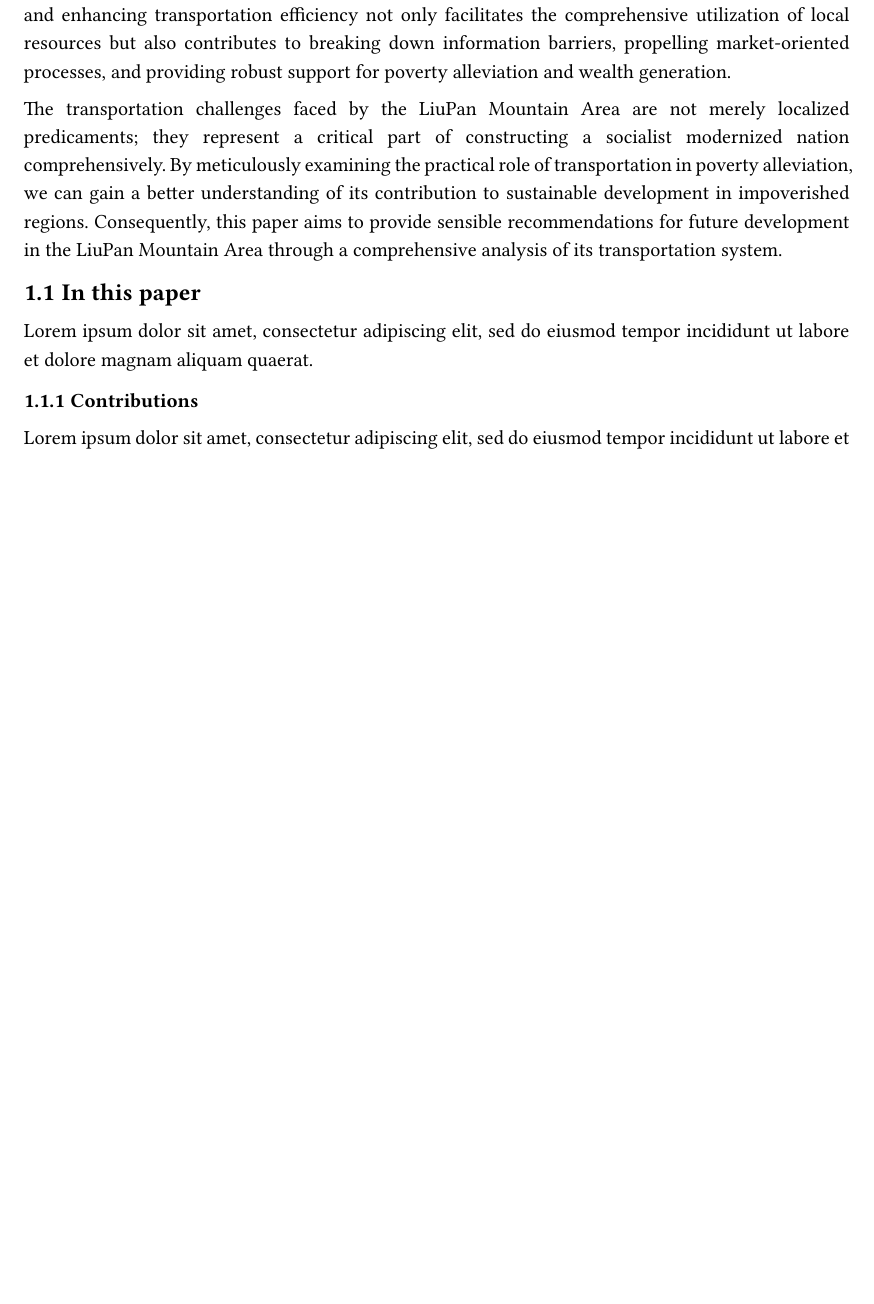
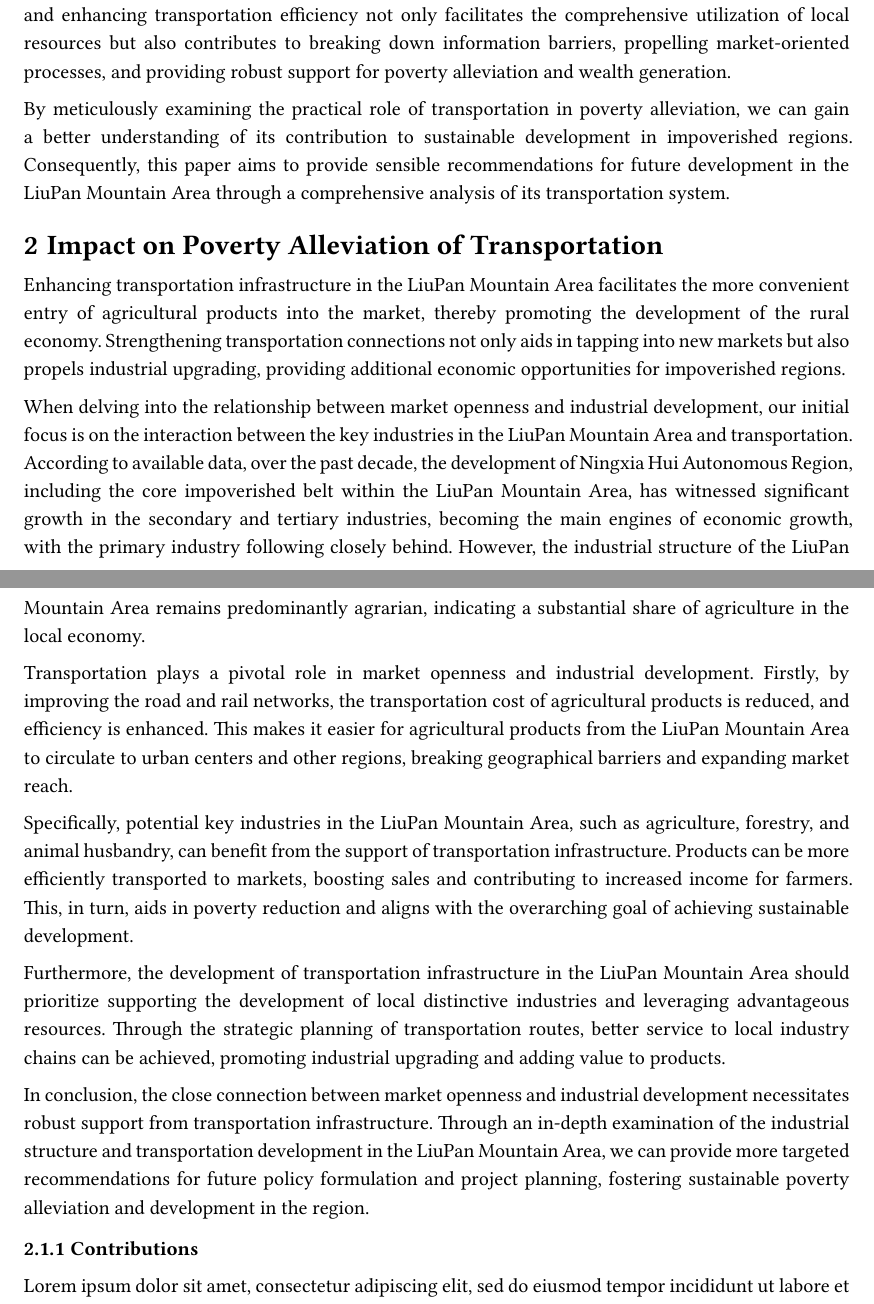
Before and after one commit to CLCK0622/Poverty-Alleviation-Program, a Typst document (LiuPanMt/main.typ): part of page 1 of 2 before the commit and two parts of pages 1 and 2 of 3 after it, the two joined at a grey line, cut so that both start at the same text, the shorter picture padded with empty space. The pictures show the PDF file LiuPanMt/main.pdf that the author committed with the source.

Commit message:
sync-1215

```diff
--- a/LiuPanMt/main.typ
+++ b/LiuPanMt/main.typ
@@ -18,10 +18,21 @@ The development of China's contiguous poverty-stricken regions has consistently
 
 In the era of globalization and informatization, transportation is considered the belt connecting regions internally and externally, playing an irreplaceable role in fostering economic prosperity and social progress. Particularly in impoverished regions, optimizing transportation infrastructure and enhancing transportation efficiency not only facilitates the comprehensive utilization of local resources but also contributes to breaking down information barriers, propelling market-oriented processes, and providing robust support for poverty alleviation and wealth generation.
 
-The transportation challenges faced by the LiuPan Mountain Area are not merely localized predicaments; they represent a critical part of constructing a socialist modernized nation comprehensively. By meticulously examining the practical role of transportation in poverty alleviation, we can gain a better understanding of its contribution to sustainable development in impoverished regions. Consequently, this paper aims to provide sensible recommendations for future development in the LiuPan Mountain Area through a comprehensive analysis of its transportation system.
+By meticulously examining the practical role of transportation in poverty alleviation, we can gain a better understanding of its contribution to sustainable development in impoverished regions. Consequently, this paper aims to provide sensible recommendations for future development in the LiuPan Mountain Area through a comprehensive analysis of its transportation system.
 
-== In this paper
-#lorem(20)
+= Impact on Poverty Alleviation of Transportation
+
+Enhancing transportation infrastructure in the LiuPan Mountain Area facilitates the more convenient entry of agricultural products into the market, thereby promoting the development of the rural economy. Strengthening transportation connections not only aids in tapping into new markets but also propels industrial upgrading, providing additional economic opportunities for impoverished regions.
+
+When delving into the relationship between market openness and industrial development, our initial focus is on the interaction between the key industries in the LiuPan Mountain Area and transportation. According to available data, over the past decade, the development of Ningxia Hui Autonomous Region, including the core impoverished belt within the LiuPan Mountain Area, has witnessed significant growth in the secondary and tertiary industries, becoming the main engines of economic growth, with the primary industry following closely behind. However, the industrial structure of the LiuPan Mountain Area remains predominantly agrarian, indicating a substantial share of agriculture in the local economy.
+
+Transportation plays a pivotal role in market openness and industrial development. Firstly, by improving the road and rail networks, the transportation cost of agricultural products is reduced, and efficiency is enhanced. This makes it easier for agricultural products from the LiuPan Mountain Area to circulate to urban centers and other regions, breaking geographical barriers and expanding market reach.
+
+Specifically, potential key industries in the LiuPan Mountain Area, such as agriculture, forestry, and animal husbandry, can benefit from the support of transportation infrastructure. Products can be more efficiently transported to markets, boosting sales and contributing to increased income for farmers. This, in turn, aids in poverty reduction and aligns with the overarching goal of achieving sustainable development.
+
+Furthermore, the development of transportation infrastructure in the LiuPan Mountain Area should prioritize supporting the development of local distinctive industries and leveraging advantageous resources. Through the strategic planning of transportation routes, better service to local industry chains can be achieved, promoting industrial upgrading and adding value to products.
+
+In conclusion, the close connection between market openness and industrial development necessitates robust support from transportation infrastructure. Through an in-depth examination of the industrial structure and transportation development in the LiuPan Mountain Area, we can provide more targeted recommendations for future policy formulation and project planning, fostering sustainable poverty alleviation and development in the region.
 
 === Contributions
 #lorem(40)
```
Also changed, not shown: LiuPanMt/main.pdf.
